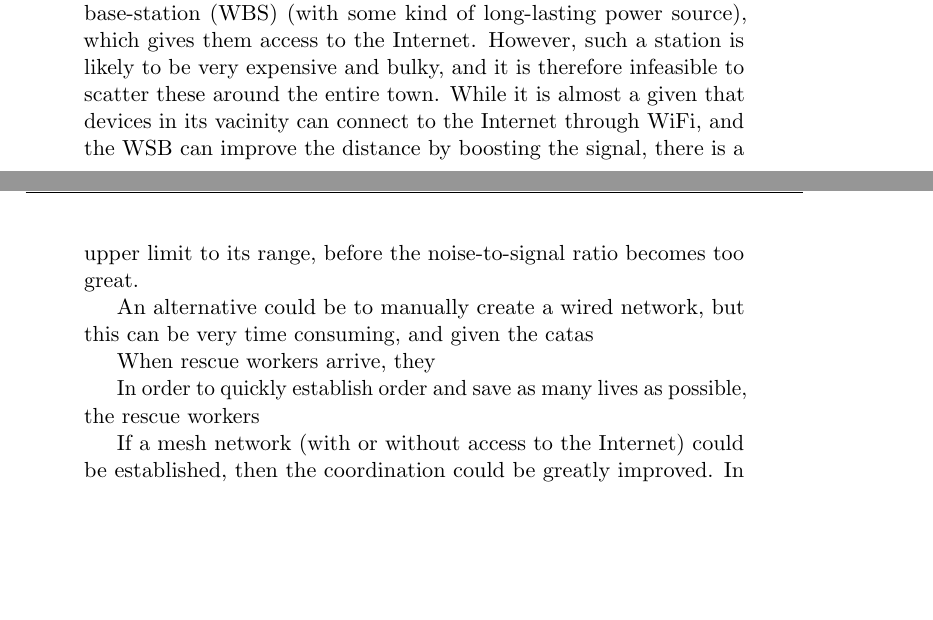
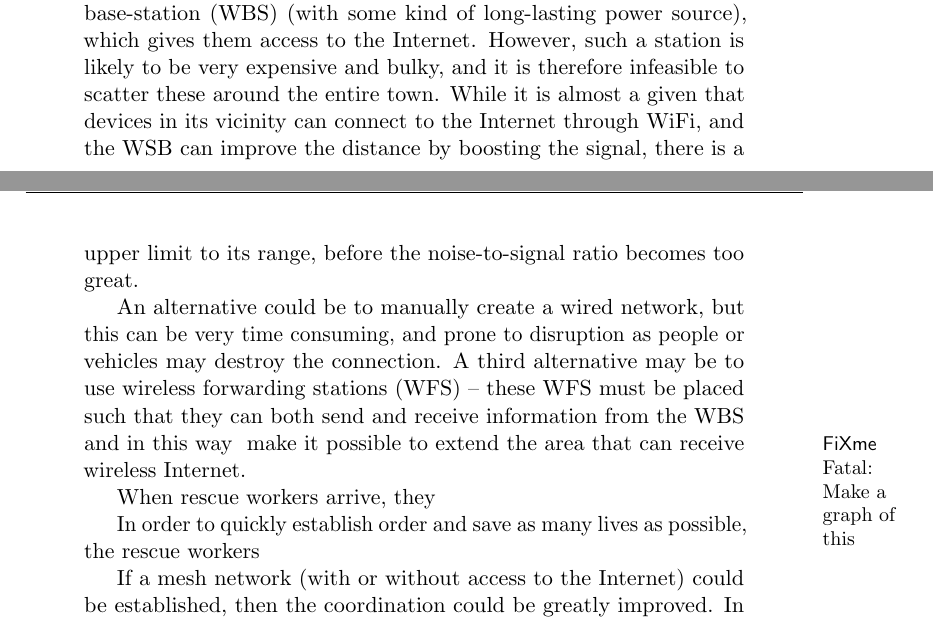
Before and after one commit to kjmikkel/MasterThesis, a LaTeX thesis (report/MasterThesis.tex, which reads report/introduction.tex): two parts of pages 2 and 3 of 4, joined at a grey line, cut so that both start at the same text, the shorter picture padded with empty space. Compiled offline with pdfLaTeX.

Commit message:
added more and did spellcheck

```diff
--- a/report/introduction.tex
+++ b/report/introduction.tex
@@ -8,9 +8,9 @@ Many of these Smart Phones has a built-in GPS or WiFi triangulation tools, which
 
 In normal Ad-Hoc research energy conservation is usually a high priority. Sine Ad-Hoc networks has mostly been used for sensor networks for research this makes sense. Since the sensor networks are mostly deployed in inhospitable and inaccessible regions, this makes sense, since it is unlikely that any of the batteries will ever be recharged. However, this underlying assumption is not true when applied to Laptops, Netbooks and Smart Phones in the developed world.
 
-Mesh network could also easily play a vital role in humanitarian operations, such as after a earthquake, flood, hurricane etc. In such situations the infrastructure tends to be heavily damaged, and there will be a great need for coordination to maximise relief efforts. Imagine for instance that there has been an earthquake that has destroyed the wired infrastructure in a town. It is clear, that in order to the most good, the rescue workers will need the ability to coordinate their efforts, otherwise some of the work is going to be duplicated, and things that needed immediate attention might be overlook for other, less urgent, problems. Since the local wired infrastructure has been destroyed, the rescue workers cannot connect to the local Internet or telephone network. The rescue workers may have brought in a wireless base-station (WBS) (with some kind of long-lasting power source), which gives them access to the Internet. However, such a station is likely to be very expensive and bulky, and it is therefore infeasible to scatter these around the entire town. While it is almost a given that devices in its vacinity can connect to the Internet through WiFi, and the WSB can improve the distance by boosting the signal, there is a upper limit to its range, before the noise-to-signal ratio becomes too great.
+Mesh network could also easily play a vital role in humanitarian operations, such as after a earthquake, flood, hurricane etc. In such situations the infrastructure tends to be heavily damaged, and there will be a great need for coordination to maximise relief efforts. Imagine for instance that there has been an earthquake that has destroyed the wired infrastructure in a town. It is clear, that in order to the most good, the rescue workers will need the ability to coordinate their efforts, otherwise some of the work is going to be duplicated, and things that needed immediate attention might be overlook for other, less urgent, problems. Since the local wired infrastructure has been destroyed, the rescue workers cannot connect to the local Internet or telephone network. The rescue workers may have brought in a wireless base-station (WBS) (with some kind of long-lasting power source), which gives them access to the Internet. However, such a station is likely to be very expensive and bulky, and it is therefore infeasible to scatter these around the entire town. While it is almost a given that devices in its vicinity can connect to the Internet through WiFi, and the WSB can improve the distance by boosting the signal, there is a upper limit to its range, before the noise-to-signal ratio becomes too great.
 
-An alternative could be to manually create a wired network, but this can be very time consuming, and given the catas
+An alternative could be to manually create a wired network, but this can be very time consuming, and prone to disruption as people or vehicles may destroy the connection. A third alternative may be to use wireless forwarding stations (WFS) -- these WFS must be placed such that they can both send and receive information from the WBS and in this way \todo{Make a graph of this} make it possible to extend the area that can receive wireless Internet.
 
 When rescue workers arrive, they
 
```
